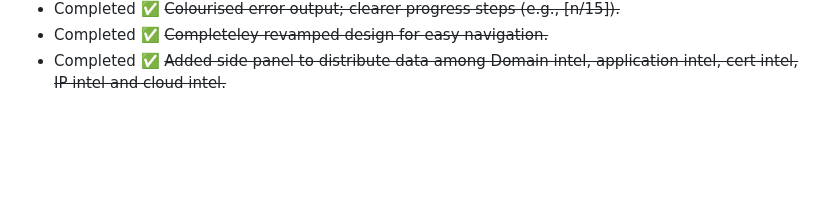
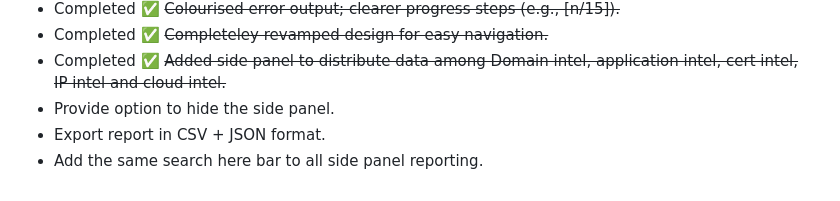
Before and after one commit to iamthefrogy/frogy2.0, a Markdown page: README.md, the part around the change. Drawn GitHub-style; blank space fills up the shorter version.

```diff
--- a/README.md
+++ b/README.md
@@ -135,3 +135,6 @@ https://www.youtube.com/watch?v=LHlU4CYNj1M
 - Completed ✅ ~~Colourised error output; clearer progress steps (e.g., [n/15]).~~
 - Completed ✅ ~~Completeley revamped design for easy navigation.~~
 - Completed ✅ ~~Added side panel to distribute data among Domain intel, application intel, cert intel, IP intel and cloud intel.~~
+- Provide option to hide the side panel.
+- Export report in CSV + JSON format.
+- Add the same search here bar to all side panel reporting.
```
